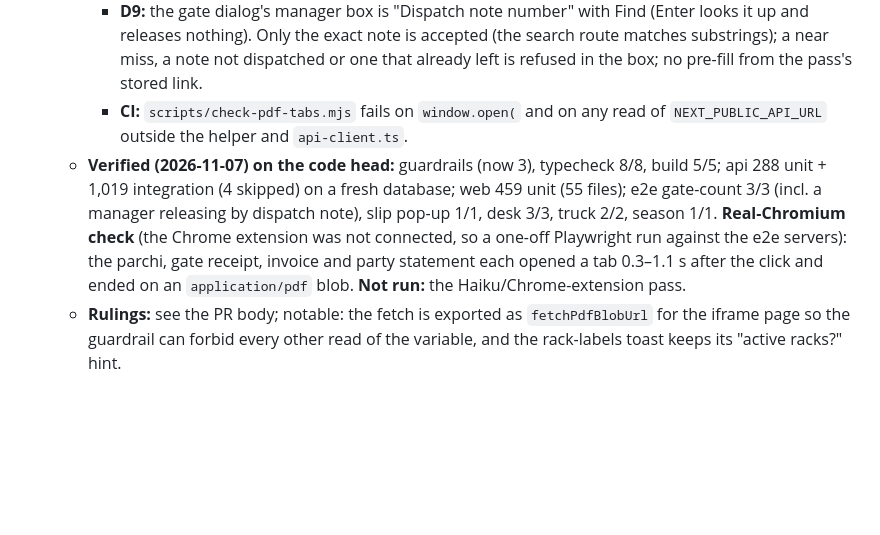
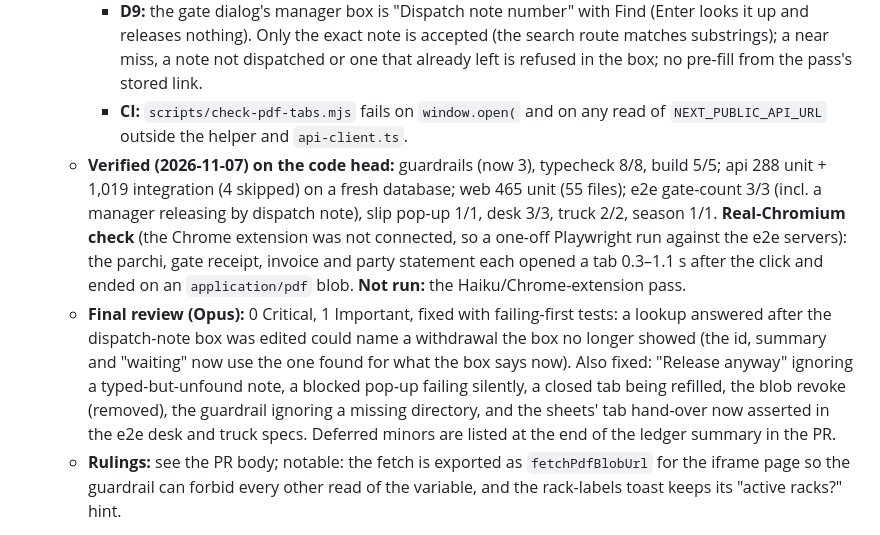
Before and after one commit to izhanjunaid/cold-store-claudecode, a Markdown page: PROGRESS.md, the part around the change. Rendered like a GitHub page; blank space fills up the shorter version.

Commit message:
docs: C3 part 2 - final counts and the review
Co-Authored-By: Claude Sonnet 5.5 <noreply@anthropic.com>
Claude-Session: https://claude.ai/code/session_013mcGGnybd5TC3T3CTX1yxT

```diff
--- a/PROGRESS.md
+++ b/PROGRESS.md
@@ -9,7 +9,8 @@
     - **Checkout:** both sheets open the dispatch note's or load slip's tab on the click, before the checkout POST, and hand it to the page; every path that does not reach `onDone` closes it ("already checked out" included).
     - **D9:** the gate dialog's manager box is "Dispatch note number" with Find (Enter looks it up and releases nothing). Only the exact note is accepted (the search route matches substrings); a near miss, a note not dispatched or one that already left is refused in the box; no pre-fill from the pass's stored link.
     - **CI:** `scripts/check-pdf-tabs.mjs` fails on `window.open(` and on any read of `NEXT_PUBLIC_API_URL` outside the helper and `api-client.ts`.
-  - **Verified (2026-11-07) on the code head:** guardrails (now 3), typecheck 8/8, build 5/5; api 288 unit + 1,019 integration (4 skipped) on a fresh database; web 459 unit (55 files); e2e gate-count 3/3 (incl. a manager releasing by dispatch note), slip pop-up 1/1, desk 3/3, truck 2/2, season 1/1. **Real-Chromium check** (the Chrome extension was not connected, so a one-off Playwright run against the e2e servers): the parchi, gate receipt, invoice and party statement each opened a tab 0.3–1.1 s after the click and ended on an `application/pdf` blob. **Not run:** the Haiku/Chrome-extension pass.
+  - **Verified (2026-11-07) on the code head:** guardrails (now 3), typecheck 8/8, build 5/5; api 288 unit + 1,019 integration (4 skipped) on a fresh database; web 465 unit (55 files); e2e gate-count 3/3 (incl. a manager releasing by dispatch note), slip pop-up 1/1, desk 3/3, truck 2/2, season 1/1. **Real-Chromium check** (the Chrome extension was not connected, so a one-off Playwright run against the e2e servers): the parchi, gate receipt, invoice and party statement each opened a tab 0.3–1.1 s after the click and ended on an `application/pdf` blob. **Not run:** the Haiku/Chrome-extension pass.
+  - **Final review (Opus):** 0 Critical, 1 Important, fixed with failing-first tests: a lookup answered after the dispatch-note box was edited could name a withdrawal the box no longer showed (the id, summary and "waiting" now use the one found for what the box says now). Also fixed: "Release anyway" ignoring a typed-but-unfound note, a blocked pop-up failing silently, a closed tab being refilled, the blob revoke (removed), the guardrail ignoring a missing directory, and the sheets' tab hand-over now asserted in the e2e desk and truck specs. Deferred minors are listed at the end of the ledger summary in the PR.
   - **Rulings:** see the PR body; notable: the fetch is exported as `fetchPdfBlobUrl` for the iframe page so the guardrail can forbid every other read of the variable, and the rack-labels toast keeps its "active racks?" hint.
 - **C3 part 1 — gate safety (docs/28): a loaded truck can't leave on a guessed or zero count, and plates come from the trucks inside.**
   - **Where it stands:** built on `feat/c3-gate-safety`, cut from `main` at `097be68`, 2026-11-01 → 05. Migrations **0043** and **0044** (44 in all), both expand-only. Parts 2 (papers) and 3 (the manager queue) are designed in docs/28 and not built.
```
Also changed, not shown: TESTING.md (+1 -1 lines).
